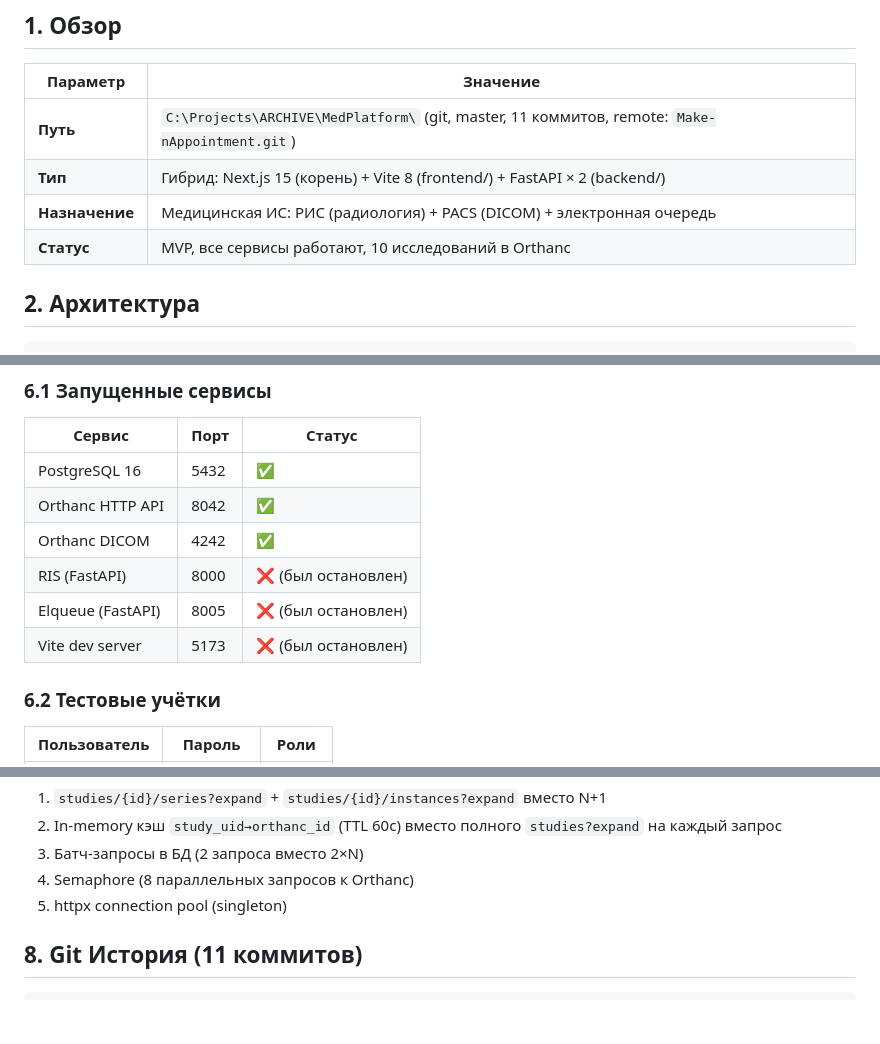
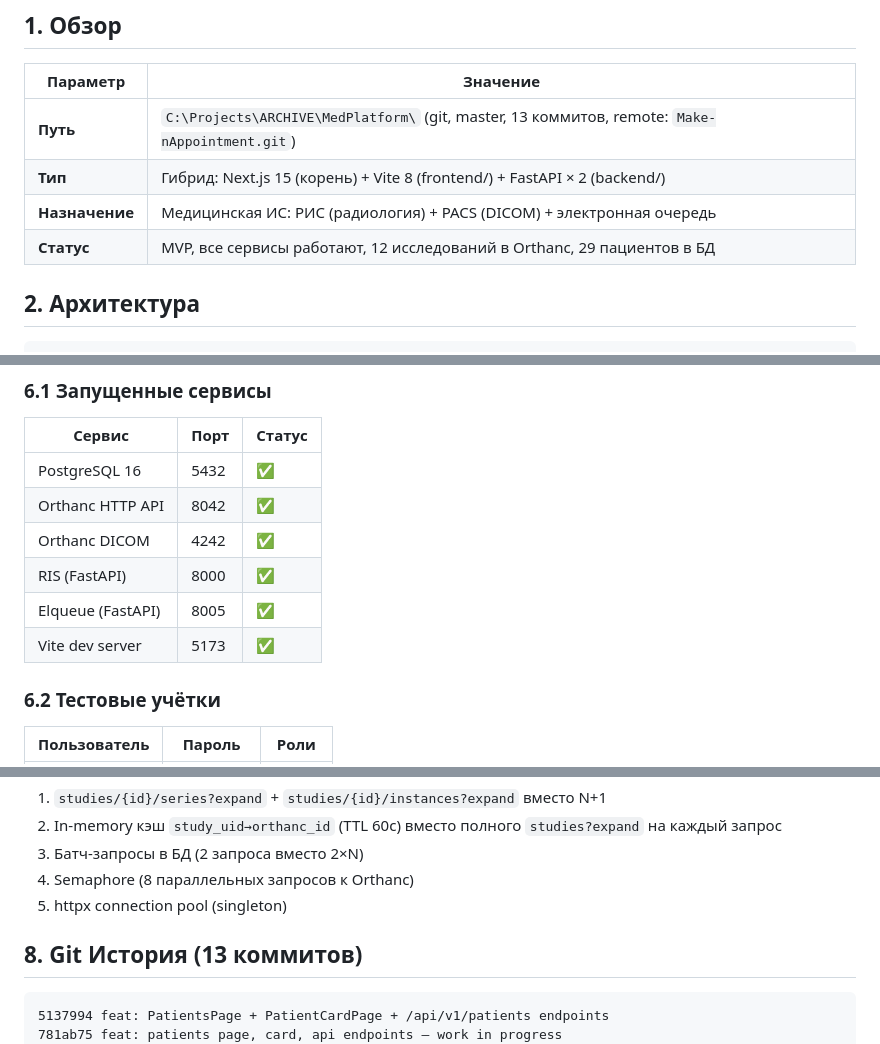
Before and after one commit to MaxSC2/Make-nAppointment, a Markdown page: docs/PROJECT_REPORT.md, 3 parts joined by grey strips. GitHub-like rendering; blank space fills up the shorter version.

````diff
--- a/docs/PROJECT_REPORT.md
+++ b/docs/PROJECT_REPORT.md
@@ -4,10 +4,10 @@
 
 | Параметр | Значение |
 |----------|----------|
-| **Путь** | `C:\Projects\ARCHIVE\MedPlatform\` (git, master, 11 коммитов, remote: `Make-nAppointment.git`) |
+| **Путь** | `C:\Projects\ARCHIVE\MedPlatform\` (git, master, 13 коммитов, remote: `Make-nAppointment.git`) |
 | **Тип** | Гибрид: Next.js 15 (корень) + Vite 8 (frontend/) + FastAPI × 2 (backend/) |
 | **Назначение** | Медицинская ИС: РИС (радиология) + PACS (DICOM) + электронная очередь |
-| **Статус** | MVP, все сервисы работают, 10 исследований в Orthanc |
+| **Статус** | MVP, все сервисы работают, 12 исследований в Orthanc, 29 пациентов в БД |
 
 ## 2. Архитектура
 
@@ -215,9 +217,9 @@
 | PostgreSQL 16 | 5432 | ✅ |
 | Orthanc HTTP API | 8042 | ✅ |
 | Orthanc DICOM | 4242 | ✅ |
-| RIS (FastAPI) | 8000 | ❌ (был остановлен) |
-| Elqueue (FastAPI) | 8005 | ❌ (был остановлен) |
-| Vite dev server | 5173 | ❌ (был остановлен) |
+| RIS (FastAPI) | 8000 | ✅ |
+| Elqueue (FastAPI) | 8005 | ✅ |
+| Vite dev server | 5173 | ✅ |
 
 ### 6.2 Тестовые учётки
 
@@ -242,9 +244,11 @@
 4. Semaphore (8 параллельных запросов к Orthanc)
 5. httpx connection pool (singleton)
 
-## 8. Git История (11 коммитов)
+## 8. Git История (13 коммитов)
 
 ```
+5137994 feat: PatientsPage + PatientCardPage + /api/v1/patients endpoints
+781ab75 feat: patients page, card, api endpoints — work in progress
 0cbe953 perf(pacs): cache study_uid map + use ?expand on series (3s -> 46ms)
 e3db132 docs: mark active project path in all main docs + add WHERE_TO_WORK.md
 447a04e fix(dwv): always set Draw shape on tool change
````
Also changed, not shown: other parts of docs/PROJECT_REPORT.md (+22 -16 lines).
